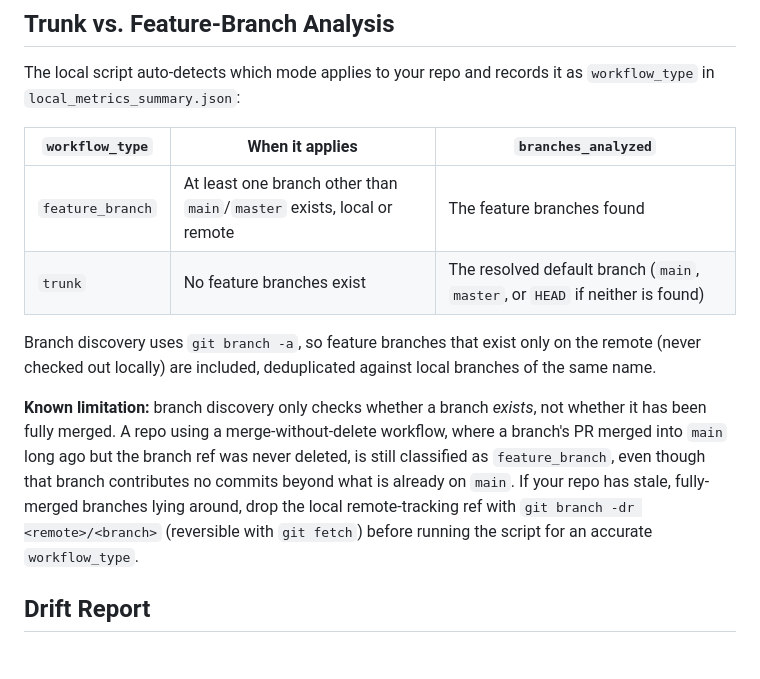
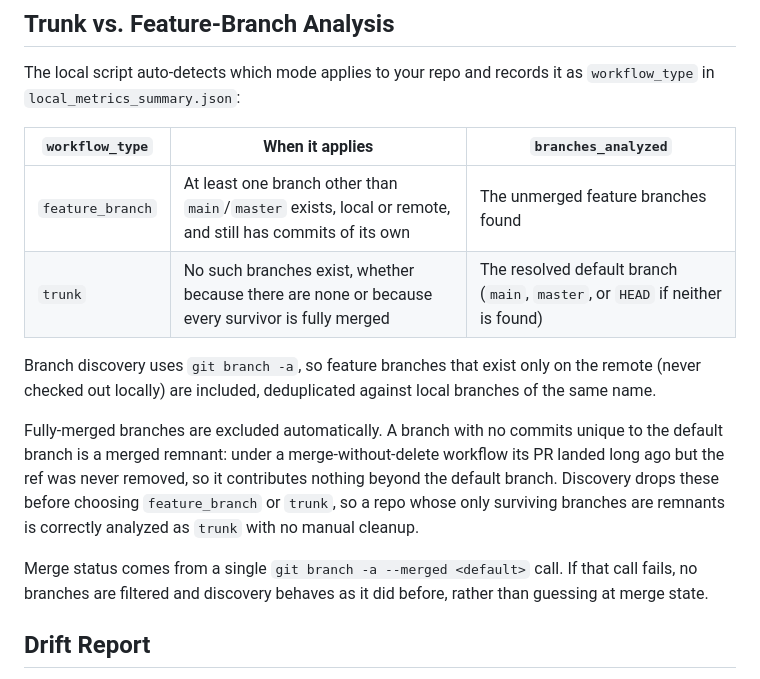
Before and after one commit to stride-nyc/code-quality-metrics, a Markdown page: README.md, the part around the change. Rendered like a GitHub page.

Commit message:
docs: describe automatic exclusion of fully-merged branches
The Known limitation section documented a manual git branch -dr step that is no
longer needed: discovery now drops branches with no commits unique to the
default branch before choosing feature_branch or trunk. Replaces that text with
the actual behavior, including the degradation path when the merged listing is
unavailable.

Also corrects the workflow_type table, where feature_branch was described as
turning on a branch merely existing. Existence is no longer sufficient; the
branch must still have commits of its own.

Co-Authored-By: Claude Opus 5 <noreply@anthropic.com>

```diff
--- a/README.md
+++ b/README.md
@@ -132,21 +132,23 @@ as `workflow_type` in `local_metrics_summary.json`:
 
 | `workflow_type` | When it applies | `branches_analyzed` |
 |---|---|---|
-| `feature_branch` | At least one branch other than `main`/`master` exists, local or remote | The feature branches found |
-| `trunk` | No feature branches exist | The resolved default branch (`main`, `master`, or `HEAD` if neither is found) |
+| `feature_branch` | At least one branch other than `main`/`master` exists, local or remote, and still has commits of its own | The unmerged feature branches found |
+| `trunk` | No such branches exist, whether because there are none or because every survivor is fully merged | The resolved default branch (`main`, `master`, or `HEAD` if neither is found) |
 
 Branch discovery uses `git branch -a`, so feature branches that exist only on
 the remote (never checked out locally) are included, deduplicated against
 local branches of the same name.
 
-**Known limitation:** branch discovery only checks whether a branch *exists*,
-not whether it has been fully merged. A repo using a merge-without-delete
-workflow, where a branch's PR merged into `main` long ago but the branch ref
-was never deleted, is still classified as `feature_branch`, even though that
-branch contributes no commits beyond what is already on `main`. If your repo
-has stale, fully-merged branches lying around, drop the local
-remote-tracking ref with `git branch -dr <remote>/<branch>` (reversible with
-`git fetch`) before running the script for an accurate `workflow_type`.
+Fully-merged branches are excluded automatically. A branch with no commits
+unique to the default branch is a merged remnant: under a merge-without-delete
+workflow its PR landed long ago but the ref was never removed, so it
+contributes nothing beyond the default branch. Discovery drops these before
+choosing `feature_branch` or `trunk`, so a repo whose only surviving branches
+are remnants is correctly analyzed as `trunk` with no manual cleanup.
+
+Merge status comes from a single `git branch -a --merged <default>` call. If
+that call fails, no branches are filtered and discovery behaves as it did
+before, rather than guessing at merge state.
 
 ## Drift Report
 
```
